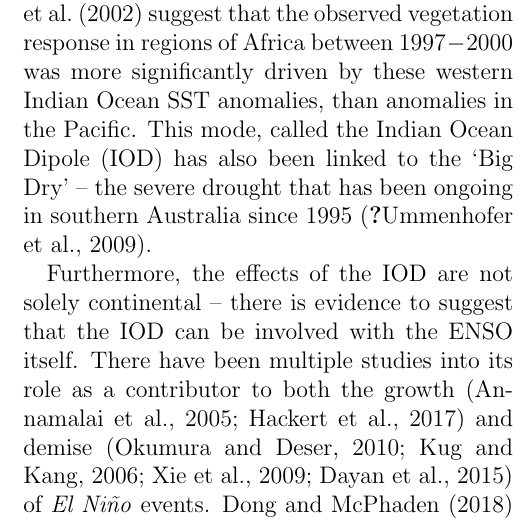
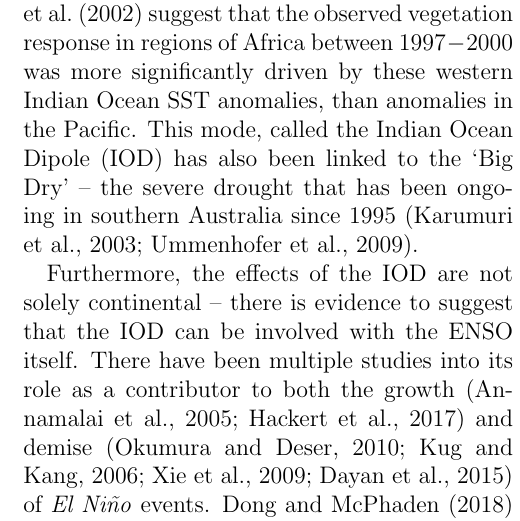
Before and after one commit to lconaboy/weathr, a LaTeX paper (report/report.tex, which reads report/introduction.tex): part of one column of page 7 of 19, cut so that both start at the same text. Compiled offline with pdfLaTeX.

Commit message:
Fix reference typo

```diff
--- a/report/introduction.tex
+++ b/report/introduction.tex
@@ -270,7 +270,7 @@ the observed vegetation response in regions of Africa between $1997-2000$ was
 more significantly driven by these western Indian Ocean SST anomalies, than
 anomalies in the Pacific. This mode, called the Indian Ocean Dipole (IOD) has
 also been linked to the `Big Dry' -- the severe drought that has been ongoing in
-southern Australia since 1995 \citep{karamuri2003, ummenhofer2009}.
+southern Australia since 1995 \citep{karumuri2003, ummenhofer2009}.
 
 Furthermore, the effects of the IOD are not solely continental -- there is
 evidence to suggest that the IOD can be involved with the ENSO itself. There
```
